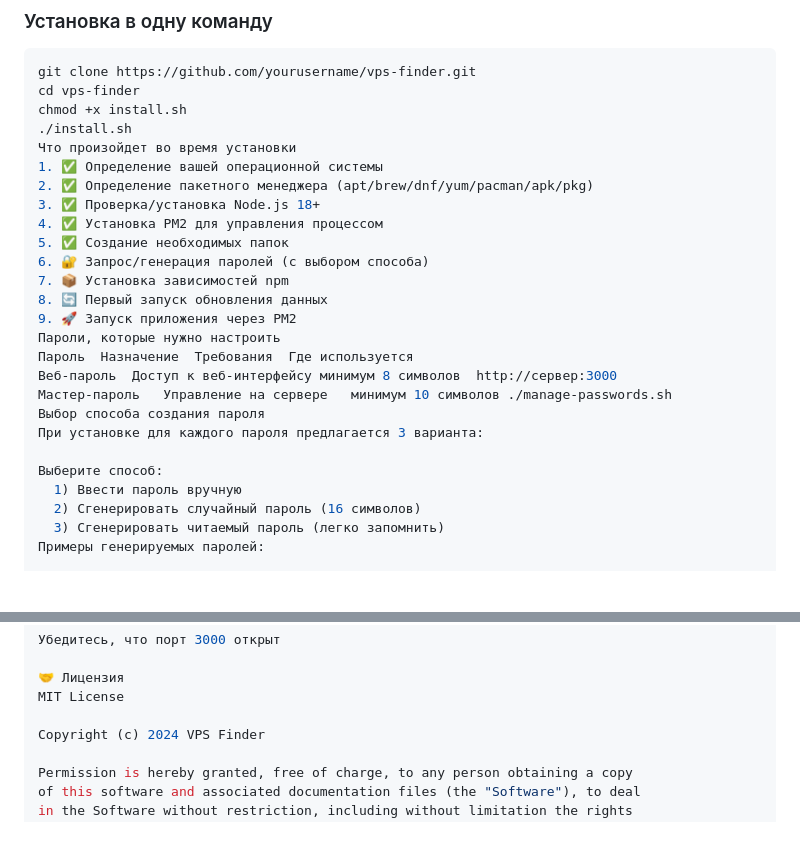
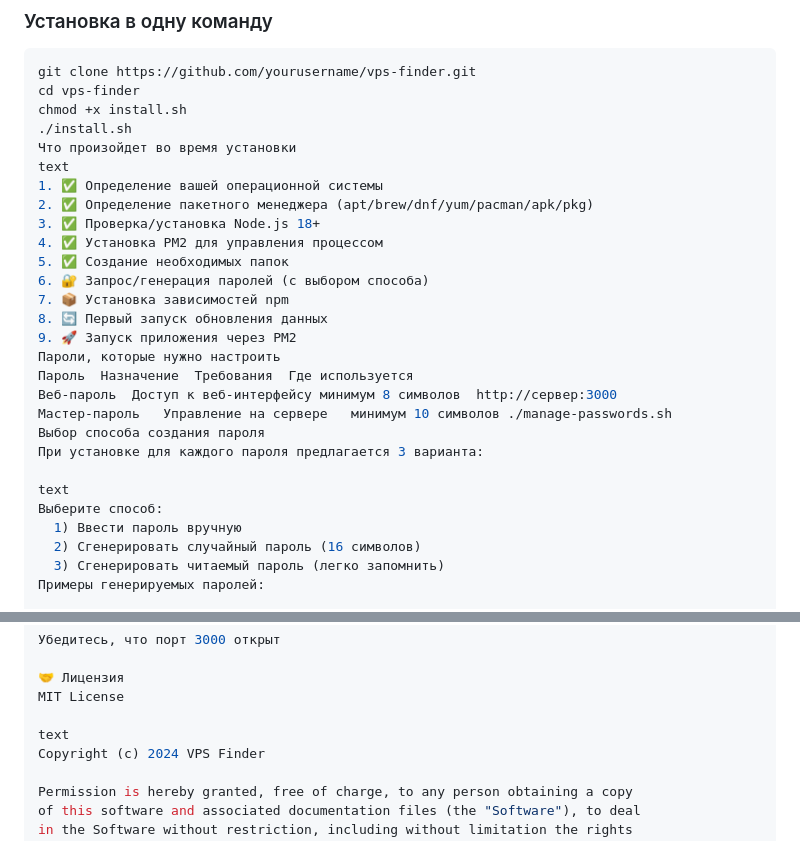
Before and after one commit to briannikolson/vps-search, a Markdown page: README.md, 2 parts joined by grey strips. Rendered like a GitHub page; blank space fills up the shorter version.

```diff
--- a/README.md
+++ b/README.md
@@ -77,6 +77,7 @@ cd vps-finder
 chmod +x install.sh
 ./install.sh
 Что произойдет во время установки
+text
 1. ✅ Определение вашей операционной системы
 2. ✅ Определение пакетного менеджера (apt/brew/dnf/yum/pacman/apk/pkg)
 3. ✅ Проверка/установка Node.js 18+
@@ -93,6 +94,7 @@ chmod +x install.sh
 Выбор способа создания пароля
 При установке для каждого пароля предлагается 3 варианта:
 
+text
 Выберите способ:
   1) Ввести пароль вручную
   2) Сгенерировать случайный пароль (16 символов)
@@ -266,6 +280,7 @@ pm2: command not found	npm install -g pm2
 🤝 Лицензия
 MIT License
 
+text
 Copyright (c) 2024 VPS Finder
 
 Permission is hereby granted, free of charge, to any person obtaining a copy
```
Also changed, not shown: other parts of README.md (+13 -1 lines).
